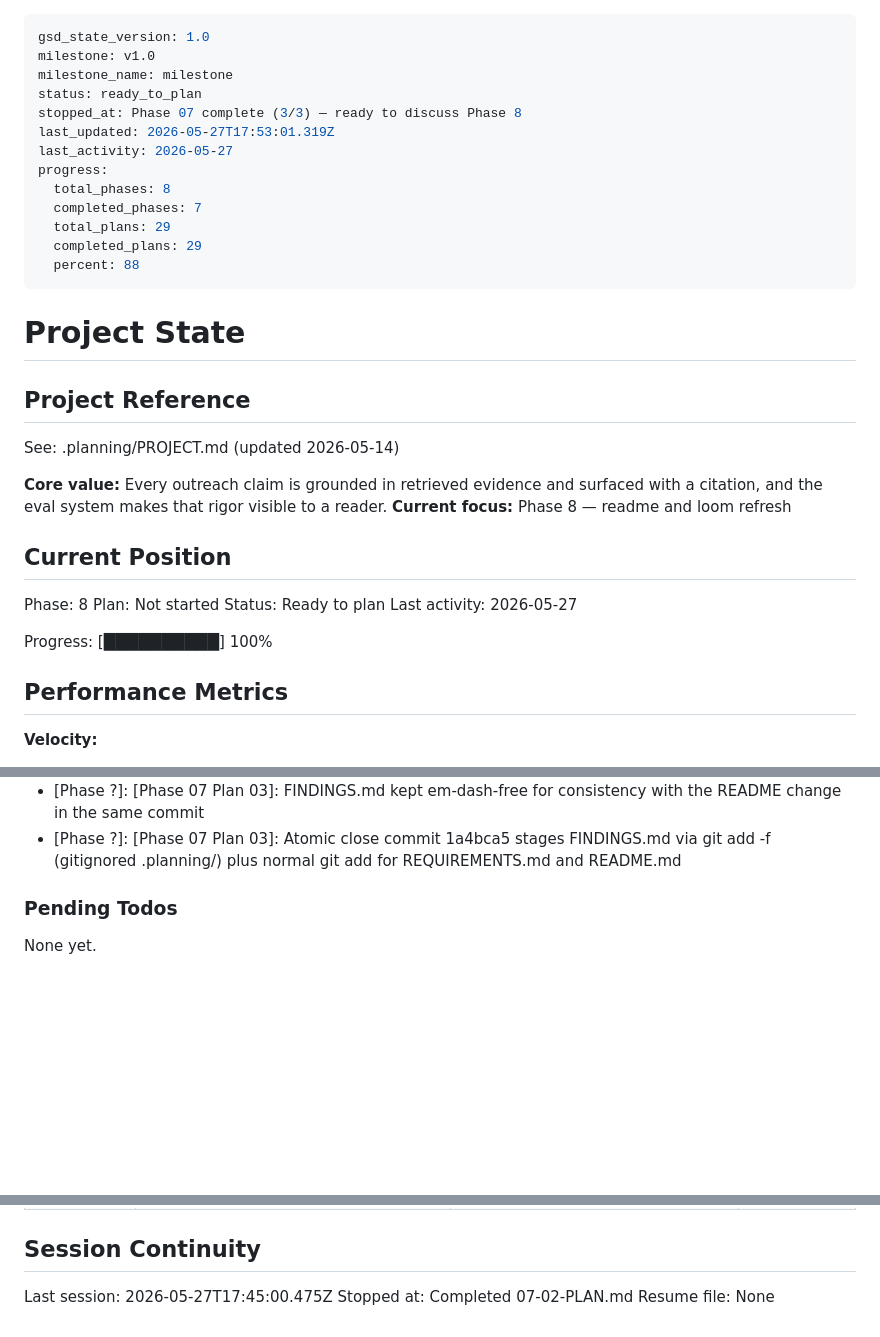
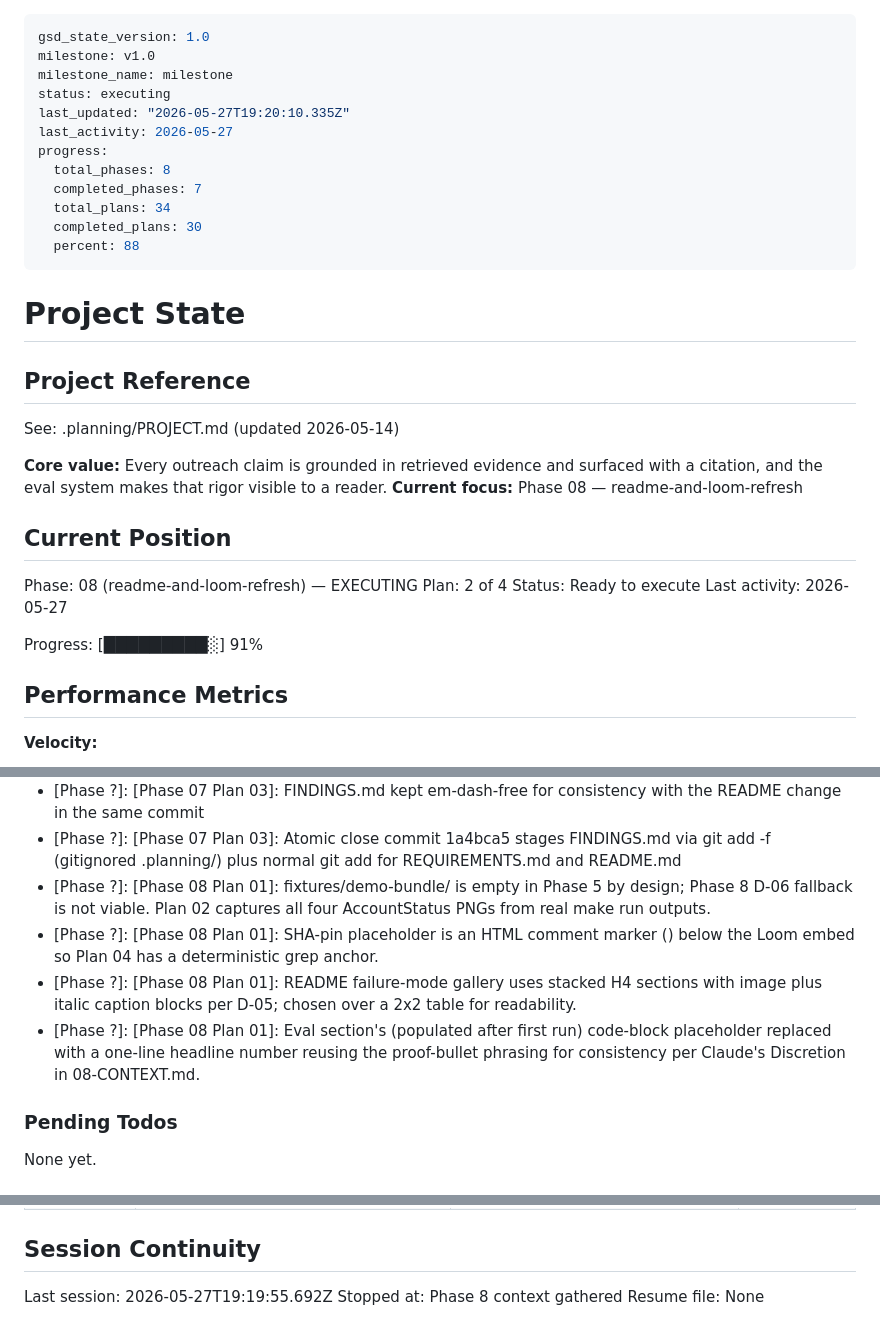
Before and after one commit to pjnhek/poc_scraper, a Markdown page: .planning/STATE.md, 3 parts joined by grey strips. Drawn GitHub-style; blank space fills up the shorter version.

Commit message:
docs(08-01): complete README front-loading scaffold plan
Plan 08-01 SUMMARY.md plus STATE.md/ROADMAP.md updates. Records the
empty demo-bundle pre-flight result so Plan 02 captures from real
make runs, marks the plan complete in the ROADMAP progress table,
and bumps the milestone progress bar from 85% to 91%. DEMO-02 and
DEMO-03 stay Pending in REQUIREMENTS.md per the ROADMAP plan-list
because the failure-mode gallery PNG bytes are not captured yet;
Plan 08-03's atomic close commit will flip the traceability table.

```diff
--- a/.planning/STATE.md
+++ b/.planning/STATE.md
@@ -2,15 +2,14 @@
 gsd_state_version: 1.0
 milestone: v1.0
 milestone_name: milestone
-status: ready_to_plan
-stopped_at: Phase 07 complete (3/3) — ready to discuss Phase 8
-last_updated: 2026-05-27T17:53:01.319Z
+status: executing
+last_updated: "2026-05-27T19:20:10.335Z"
 last_activity: 2026-05-27
 progress:
   total_phases: 8
   completed_phases: 7
-  total_plans: 29
-  completed_plans: 29
+  total_plans: 34
+  completed_plans: 30
   percent: 88
 ---
 
@@ -21,16 +20,16 @@ progress:
 See: .planning/PROJECT.md (updated 2026-05-14)
 
 **Core value:** Every outreach claim is grounded in retrieved evidence and surfaced with a citation, and the eval system makes that rigor visible to a reader.
-**Current focus:** Phase 8 — readme and loom refresh
+**Current focus:** Phase 08 — readme-and-loom-refresh
 
 ## Current Position
 
-Phase: 8
-Plan: Not started
-Status: Ready to plan
+Phase: 08 (readme-and-loom-refresh) — EXECUTING
+Plan: 2 of 4
+Status: Ready to execute
 Last activity: 2026-05-27
 
-Progress: [██████████] 100%
+Progress: [█████████░] 91%
 
 ## Performance Metrics
 
@@ -121,6 +121,10 @@ Recent decisions affecting current work:
 - [Phase ?]: [Phase 07 Plan 03]: REPO-04 traceability flip landed in Plan 07-02 commit 8924798 ahead of the atomic close; FINDINGS.md table still covers all three requirements
 - [Phase ?]: [Phase 07 Plan 03]: FINDINGS.md kept em-dash-free for consistency with the README change in the same commit
 - [Phase ?]: [Phase 07 Plan 03]: Atomic close commit 1a4bca5 stages FINDINGS.md via git add -f (gitignored .planning/) plus normal git add for REQUIREMENTS.md and README.md
+- [Phase ?]: [Phase 08 Plan 01]: fixtures/demo-bundle/ is empty in Phase 5 by design; Phase 8 D-06 fallback is not viable. Plan 02 captures all four AccountStatus PNGs from real make run outputs.
+- [Phase ?]: [Phase 08 Plan 01]: SHA-pin placeholder is an HTML comment marker (<!-- SHA-PIN: ... -->) below the Loom embed so Plan 04 has a deterministic grep anchor.
+- [Phase ?]: [Phase 08 Plan 01]: README failure-mode gallery uses stacked H4 sections with image plus italic caption blocks per D-05; chosen over a 2x2 table for readability.
+- [Phase ?]: [Phase 08 Plan 01]: Eval section's (populated after first run) code-block placeholder replaced with a one-line headline number reusing the proof-bullet phrasing for consistency per Claude's Discretion in 08-CONTEXT.md.
 
 ### Pending Todos
 
@@ -141,6 +145,6 @@ Items acknowledged and carried forward:
 
 ## Session Continuity
 
-Last session: 2026-05-27T17:45:00.475Z
-Stopped at: Completed 07-02-PLAN.md
+Last session: 2026-05-27T19:19:55.692Z
+Stopped at: Phase 8 context gathered
 Resume file: None
```
Also changed, not shown: other parts of .planning/STATE.md (+1 -0 lines), .planning/ROADMAP.md (+21 -2 lines), 1 other file.
